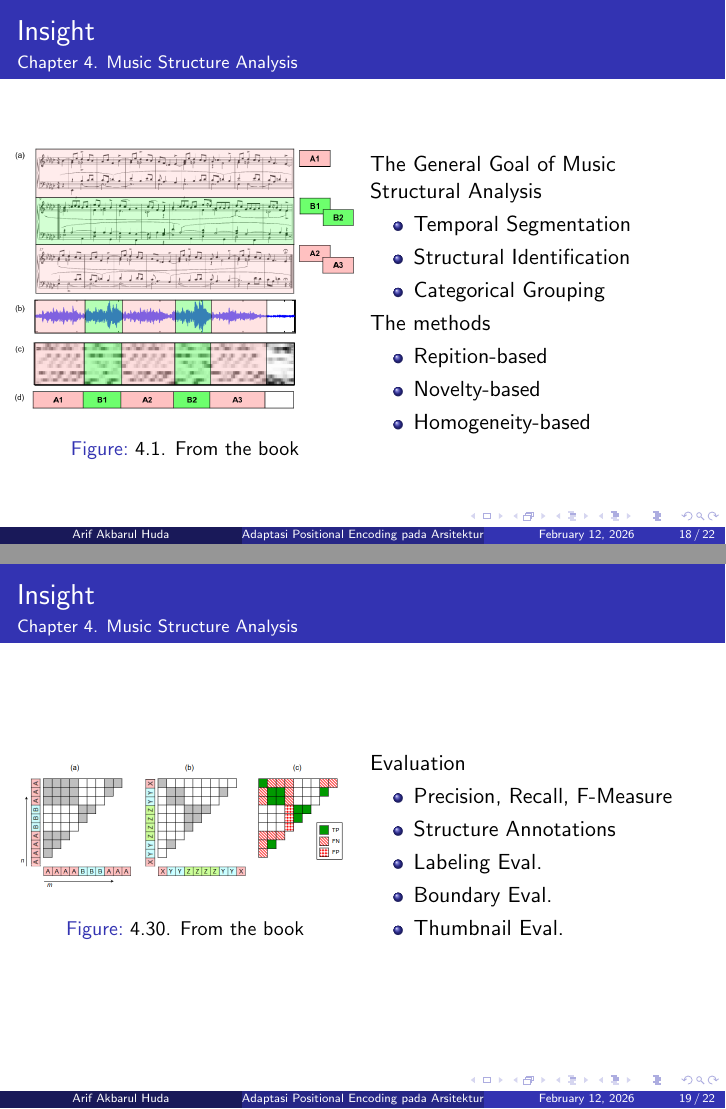
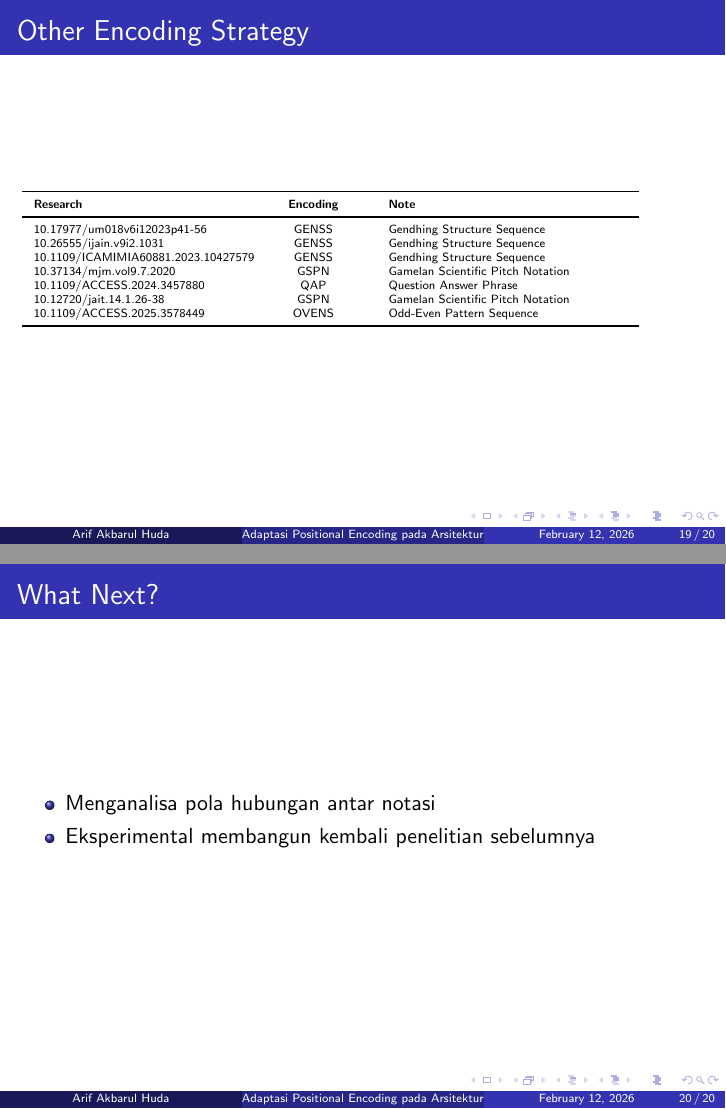
Before and after one commit to omayib/concept_research, LaTeX slides (concept.tex): pages 18 and 19 of 22 before the commit and pages 19 and 20 of 20 after it, joined at a grey line. Compiled offline with pdfLaTeX.

Commit message:
progress 11 feb 2026

```diff
--- a/concept.tex
+++ b/concept.tex
@@ -6,6 +6,11 @@
 \usepackage{svg}
 \usepackage{graphicx}
 \usepackage{tikz}
+\usepackage{booktabs}
+\usepackage{array}
+\usepackage{hyperref}
+\usepackage{url}
+\usepackage{ragged2e}
 \usetikzlibrary{shapes.geometric, arrows, positioning}
 
 \usetheme{Madrid}
@@ -426,65 +445,19 @@ for item in data:
 	\scriptsize \textit{Based on research by Syarif et al. (2020)}
 	\end{frame}
 
-	\begin{frame}
-		\frametitle{Insight}
-		\framesubtitle{Chapter 4. Music Structure Analysis}
-		\begin{columns}
-
-			% --- First Column (Left Image) srepeg-tlutur-sl-sanga.png--- structural-analysis.png
-			\begin{column}{0.5 \textwidth}
-				\begin{figure}
-					\centering
-					\includegraphics[width=1 \linewidth]{structural-analysis.png}
-					\caption{4.1. From the book}
-				\end{figure}
-			\end{column}
-
-			% --- Second Column (Right Image) ---
-			\begin{column}{0.5 \textwidth}
-				The General Goal of Music Structural Analysis
-				\begin{itemize}
-					\item  Temporal Segmentation
-					\item  Structural Identification
-					\item  Categorical Grouping
-				\end{itemize}
-				The methods
-				\begin{itemize}
-					\item  Repition-based
-					\item  Novelty-based
-					\item  Homogeneity-based
-				\end{itemize}
-
-			\end{column}
-		\end{columns}
-	\end{frame}
-	\begin{frame}
-		\frametitle{Insight}
-		\framesubtitle{Chapter 4. Music Structure Analysis}
-		\begin{columns}
-
-			% --- First Column (Left Image) srepeg-tlutur-sl-sanga.png--- structural-analysis.png
-			\begin{column}{0.5 \textwidth}
-				\begin{figure}
-					\centering
-					\includegraphics[width=1 \linewidth]{structure-annotatoins-labeling-evaluation.png}
-					\caption{4.30. From the book}
-				\end{figure}
-			\end{column}
-
-			% --- Second Column (Right Image) ---
-			\begin{column}{0.5 \textwidth}
-				Evaluation
-				\begin{itemize}
-					\item  Precision, Recall, F-Measure
-					\item  Structure Annotations
-					\item  Labeling Eval.
-					\item  Boundary Eval.
-					\item  Thumbnail Eval.
-				\end{itemize}
-
-			\end{column}
-		\end{columns}
-	\end{frame}
-	\begin{frame}
-		\frametitle{Insight}
+	\begin{frame}[fragile]{Other Encoding Strategy}
+		\centering
+		\tiny % Very small font size
+		\begin{tabular}{>{\RaggedRight}p{0.30\linewidth}>{\centering}p{0.15\linewidth}>{\RaggedRight}p{0.35\linewidth}}
+			\toprule
+			\textbf{Research} & \textbf{Encoding} & \textbf{Note} \\
+			\midrule
+			\href{https://doi.org/10.17977/um018v6i12023p41-56}{10.17977/um018v6i12023p41-56} & GENSS & Gendhing Structure Sequence \\
+			\href{https://doi.org/10.26555/ijain.v9i2.1031}{10.26555/ijain.v9i2.1031} & GENSS & Gendhing Structure Sequence \\
+			\href{https://doi.org/10.1109/ICAMIMIA60881.2023.10427579}{10.1109/ICAMIMIA60881.2023.10427579} & GENSS & Gendhing Structure Sequence \\
+			\href{https://doi.org/10.37134/mjm.vol9.7.2020}{10.37134/mjm.vol9.7.2020} & GSPN & Gamelan Scientific Pitch Notation \\
+			\href{https://doi.org/10.1109/ACCESS.2024.3457880}{10.1109/ACCESS.2024.3457880} & QAP & Question Answer Phrase \\
+			\href{https://doi.org/10.12720/jait.14.1.26-38}{10.12720/jait.14.1.26-38} & GSPN & Gamelan Scientific Pitch Notation \\
+			\href{https://doi.org/10.1109/ACCESS.2025.3578449}{10.1109/ACCESS.2025.3578449} & OVENS & Odd-Even Pattern Sequence \\
+			\bottomrule
+		\end{tabular}
@@ -503,4 +466,4 @@ for item in data:
 
 
 	\begin{frame}
-		\frametitle{Insight}
+		\frametitle{What Next?}
@@ -519,6 +470,6 @@ for item in data:
 		\begin{itemize}
-			\item Experimental evaluasi struktur pada dataset
-			\item Experimental evaluasi struktur pada previous paper
+			\item Menganalisa pola hubungan antar notasi
+			\item Eksperimental membangun kembali penelitian sebelumnya
 		\end{itemize}
 	\end{frame}
 
```
Also changed, not shown: concept.pdf, concept.tex (118 more changed lines).
